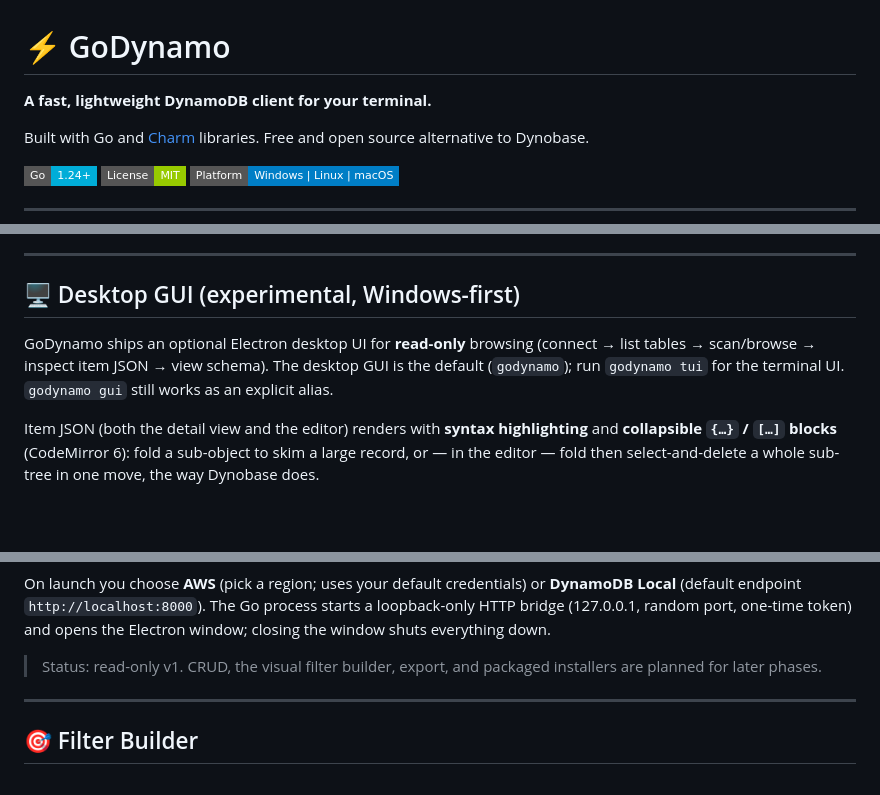
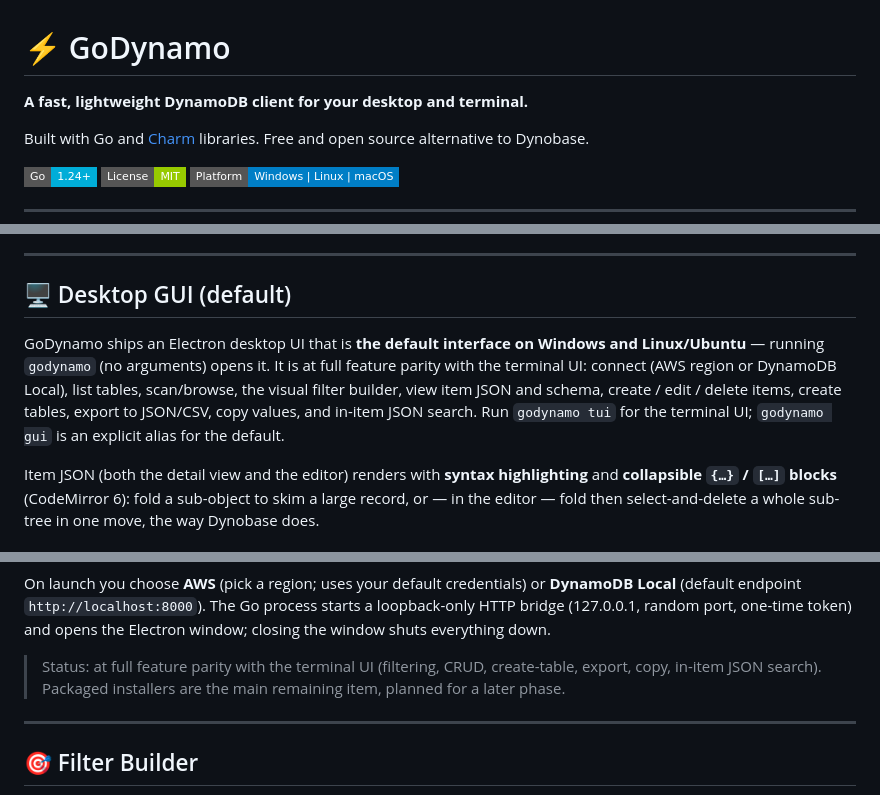
Before and after one commit to estevaofon/godynamo, a Markdown page: README.md, 3 parts joined by grey strips. GitHub-like rendering; badges without logos; blank space fills up the shorter version.

Commit message:
docs(README): update description to reflect that GoDynamo is a client for desktop and terminal, and clarify the status of the desktop GUI features

```diff
--- a/README.md
+++ b/README.md
@@ -1,6 +1,6 @@
 # ⚡ GoDynamo
 
-**A fast, lightweight DynamoDB client for your terminal.**
+**A fast, lightweight DynamoDB client for your desktop and terminal.**
 
 Built with Go and [Charm](https://charm.sh/) libraries. Free and open source alternative to Dynobase.
 
@@ -110,12 +110,15 @@ GoDynamo installs them automatically (showing a wait window) and then opens.
 
 ---
 
-## 🖥️ Desktop GUI (experimental, Windows-first)
+## 🖥️ Desktop GUI (default)
 
-GoDynamo ships an optional Electron desktop UI for **read-only** browsing
-(connect → list tables → scan/browse → inspect item JSON → view schema).
-The desktop GUI is the default (`godynamo`); run `godynamo tui` for the terminal UI.
-`godynamo gui` still works as an explicit alias.
+GoDynamo ships an Electron desktop UI that is **the default interface on Windows
+and Linux/Ubuntu** — running `godynamo` (no arguments) opens it. It is at full
+feature parity with the terminal UI: connect (AWS region or DynamoDB Local), list
+tables, scan/browse, the visual filter builder, view item JSON and schema,
+create / edit / delete items, create tables, export to JSON/CSV, copy values, and
+in-item JSON search. Run `godynamo tui` for the terminal UI; `godynamo gui` is an
+explicit alias for the default.
 
 Item JSON (both the detail view and the editor) renders with **syntax highlighting**
 and **collapsible `{…}` / `[…]` blocks** (CodeMirror 6): fold a sub-object to skim a
@@ -199,8 +202,9 @@ On launch you choose **AWS** (pick a region; uses your default credentials) or
 a loopback-only HTTP bridge (127.0.0.1, random port, one-time token) and opens the
 Electron window; closing the window shuts everything down.
 
-> Status: read-only v1. CRUD, the visual filter builder, export, and packaged
-> installers are planned for later phases.
+> Status: at full feature parity with the terminal UI (filtering, CRUD,
+> create-table, export, copy, in-item JSON search). Packaged installers are the
+> main remaining item, planned for a later phase.
 
 ---
 
```
